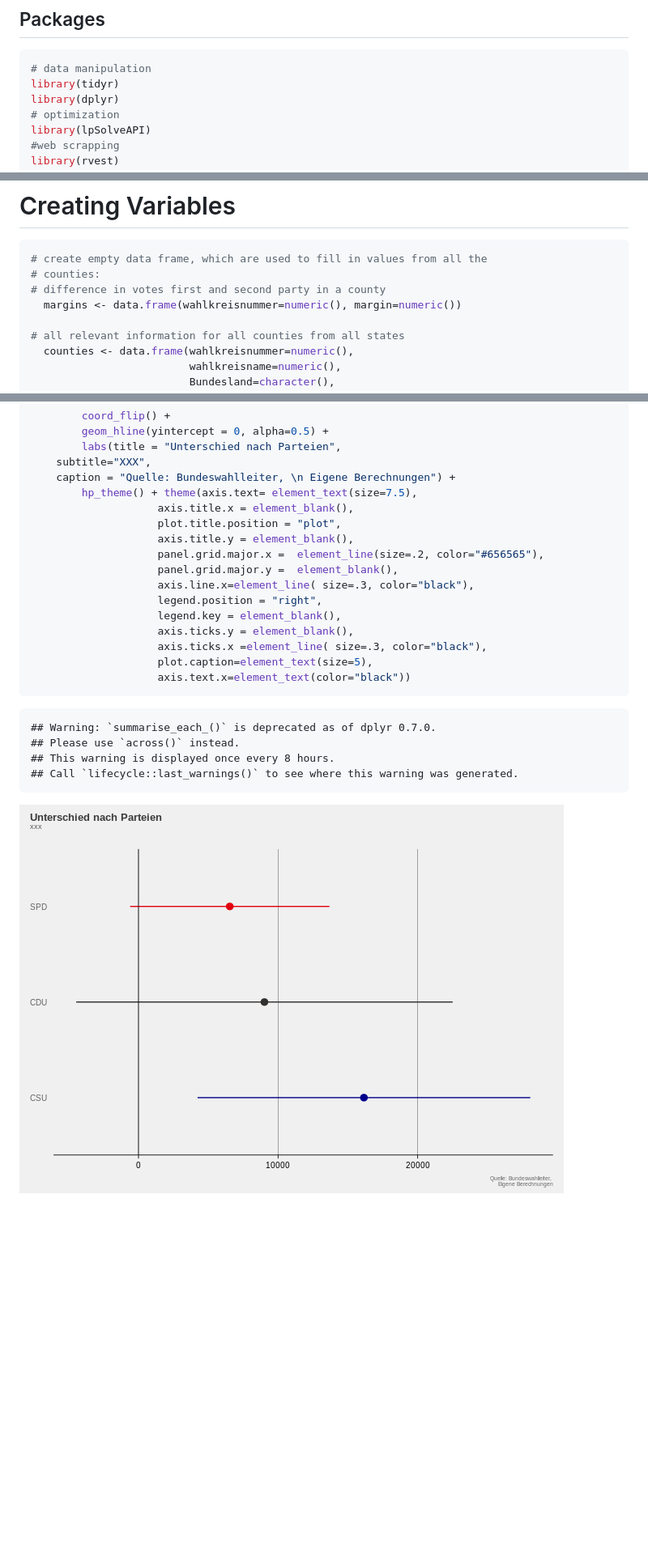
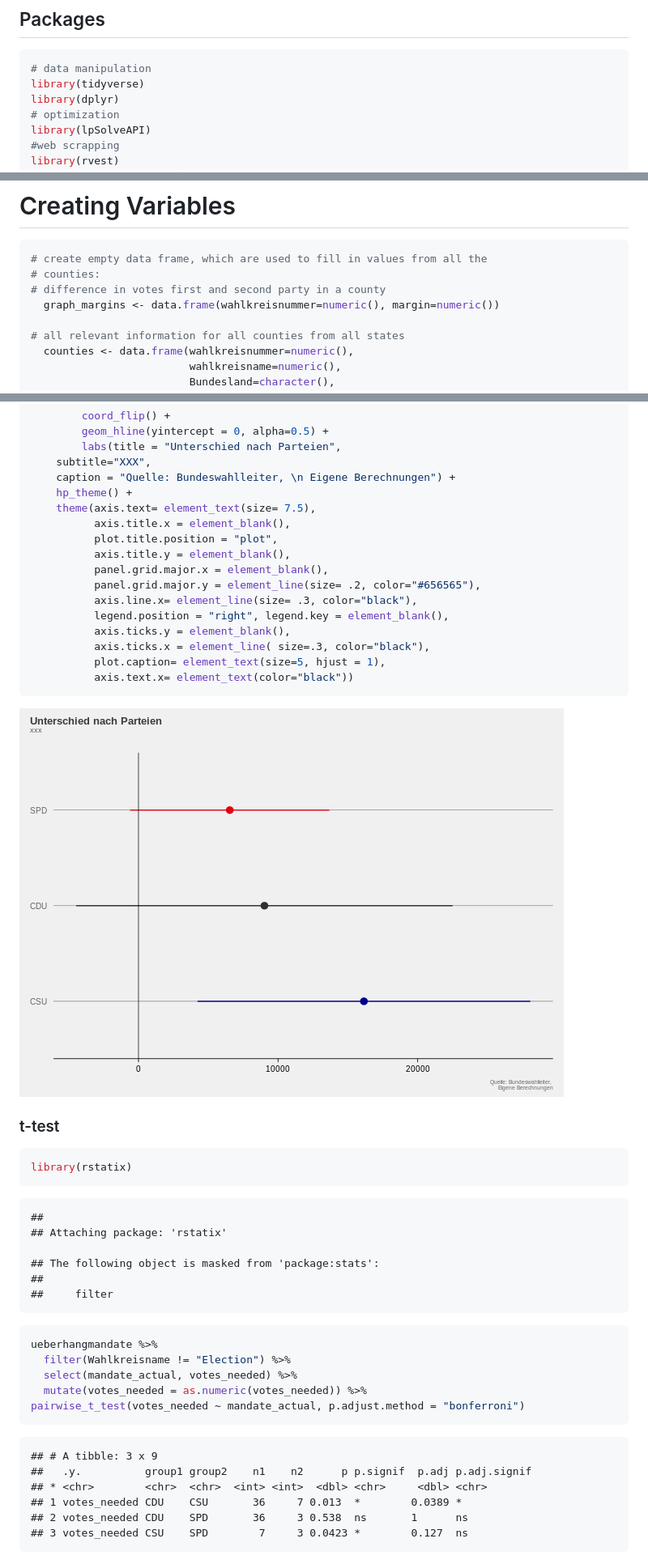
Before and after one commit to datengefluester/Ueberhangmandate_Bundestag, a Markdown page: README.md, 3 parts joined by grey strips. Shown: that part at 81% size. Rendered like a GitHub page; pictures changed too: README_figs/margin_party_graph-1.png; blank space fills up the shorter version.

````diff
--- a/README.md
+++ b/README.md
@@ -5,7 +5,7 @@ Ueberhangmandate
 
 ``` r
 # data manipulation
-library(tidyr)
+library(tidyverse)
 library(dplyr)
 # optimization
 library(lpSolveAPI)
@@ -818,7 +867,7 @@ for (state in 1:16) {
 # create empty data frame, which are used to fill in values from all the
 # counties:
 # difference in votes first and second party in a county
-  margins <- data.frame(wahlkreisnummer=numeric(), margin=numeric())
+  graph_margins <- data.frame(wahlkreisnummer=numeric(), margin=numeric())
 
 # all relevant information for all counties from all states
   counties <- data.frame(wahlkreisnummer=numeric(),
@@ -1478,24 +1558,47 @@ ueberhangmandate %>%
         labs(title = "Unterschied nach Parteien",
     subtitle="XXX",
     caption = "Quelle: Bundeswahlleiter, \n Eigene Berechnungen") +
-        hp_theme() + theme(axis.text= element_text(size=7.5),
-                    axis.title.x = element_blank(),
-                    plot.title.position = "plot",
-                    axis.title.y = element_blank(),
-                    panel.grid.major.x =  element_line(size=.2, color="#656565"),
-                    panel.grid.major.y =  element_blank(),
-                    axis.line.x=element_line( size=.3, color="black"),
-                    legend.position = "right",
-                    legend.key = element_blank(),
-                    axis.ticks.y = element_blank(),
-                    axis.ticks.x =element_line( size=.3, color="black"),
-                    plot.caption=element_text(size=5),
-                    axis.text.x=element_text(color="black"))
-```
-
-    ## Warning: `summarise_each_()` is deprecated as of dplyr 0.7.0.
-    ## Please use `across()` instead.
-    ## This warning is displayed once every 8 hours.
-    ## Call `lifecycle::last_warnings()` to see where this warning was generated.
+    hp_theme() +
+    theme(axis.text= element_text(size= 7.5),
+          axis.title.x = element_blank(),
+          plot.title.position = "plot",
+          axis.title.y = element_blank(),
+          panel.grid.major.x = element_blank(),
+          panel.grid.major.y = element_line(size= .2, color="#656565"),
+          axis.line.x= element_line(size= .3, color="black"),
+          legend.position = "right", legend.key = element_blank(),
+          axis.ticks.y = element_blank(),
+          axis.ticks.x = element_line( size=.3, color="black"),
+          plot.caption= element_text(size=5, hjust = 1),
+          axis.text.x= element_text(color="black"))
+```
 
 ![](README_figs/margin_party_graph-1.png)<!-- -->
+
+### t-test
+
+``` r
+library(rstatix)
+```
+
+    ##
+    ## Attaching package: 'rstatix'
+
+    ## The following object is masked from 'package:stats':
+    ##
+    ##     filter
+
+``` r
+ueberhangmandate %>%
+  filter(Wahlkreisname != "Election") %>%
+  select(mandate_actual, votes_needed) %>%
+  mutate(votes_needed = as.numeric(votes_needed)) %>%
+pairwise_t_test(votes_needed ~ mandate_actual, p.adjust.method = "bonferroni")
+```
+
+    ## # A tibble: 3 x 9
+    ##   .y.          group1 group2    n1    n2      p p.signif  p.adj p.adj.signif
+    ## * <chr>        <chr>  <chr>  <int> <int>  <dbl> <chr>     <dbl> <chr>
+    ## 1 votes_needed CDU    CSU       36     7 0.013  *        0.0389 *
+    ## 2 votes_needed CDU    SPD       36     3 0.538  ns       1      ns
+    ## 3 votes_needed CSU    SPD        7     3 0.0423 *        0.127  ns
````
Also changed, not shown: other parts of README.md (+150 -70 lines), README_figs/Historic_Parliament_Size_graph-1.png, README_figs/dynamic_size_graph-1.png, README_figs/map_actual_election-1.png, README_figs/margins_graph-1.png, README_figs/optimized_election_map-1.png, 1 other file.
